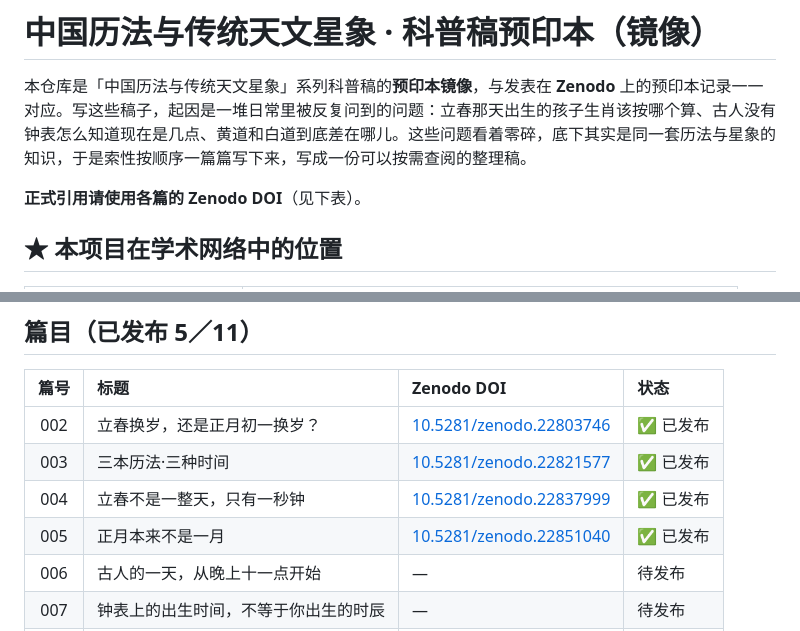
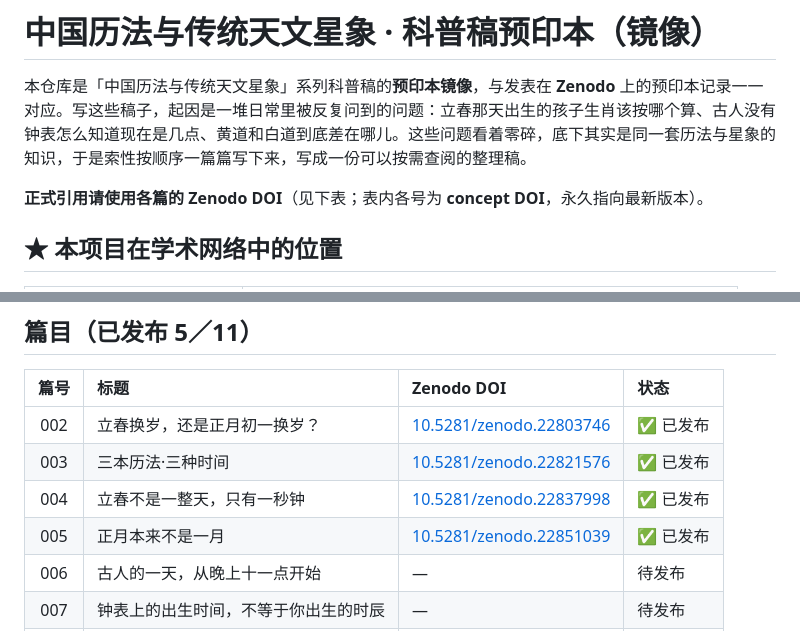
Before and after one commit to Kuangchujia/kuangchujia-preprints, a Markdown page: README.md, 2 parts joined by grey strips. Rendered like a GitHub page.

Commit message:
同步已发布预印本

```diff
--- a/README.md
+++ b/README.md
@@ -2,7 +2,7 @@
 
 本仓库是「中国历法与传统天文星象」系列科普稿的**预印本镜像**，与发表在 **Zenodo** 上的预印本记录一一对应。写这些稿子，起因是一堆日常里被反复问到的问题：立春那天出生的孩子生肖该按哪个算、古人没有钟表怎么知道现在是几点、黄道和白道到底差在哪儿。这些问题看着零碎，底下其实是同一套历法与星象的知识，于是索性按顺序一篇篇写下来，写成一份可以按需查阅的整理稿。
 
-**正式引用请使用各篇的 Zenodo DOI**（见下表）。
+**正式引用请使用各篇的 Zenodo DOI**（见下表；表内各号为 **concept DOI**，永久指向最新版本）。
 
 <!-- ANCHOR-BLOCK-BEGIN -->
 ## ★ 本项目在学术网络中的位置
@@ -28,9 +28,9 @@
 | 篇号 | 标题 | Zenodo DOI | 状态 |
 |:--:|:---|:---|:---|
 | 002 | 立春换岁，还是正月初一换岁？ | [10.5281/zenodo.22803746](https://doi.org/10.5281/zenodo.22803746) | ✅ 已发布 |
-| 003 | 三本历法·三种时间 | [10.5281/zenodo.22821577](https://doi.org/10.5281/zenodo.22821577) | ✅ 已发布 |
-| 004 | 立春不是一整天，只有一秒钟 | [10.5281/zenodo.22837999](https://doi.org/10.5281/zenodo.22837999) | ✅ 已发布 |
-| 005 | 正月本来不是一月 | [10.5281/zenodo.22851040](https://doi.org/10.5281/zenodo.22851040) | ✅ 已发布 |
+| 003 | 三本历法·三种时间 | [10.5281/zenodo.22821576](https://doi.org/10.5281/zenodo.22821576) | ✅ 已发布 |
+| 004 | 立春不是一整天，只有一秒钟 | [10.5281/zenodo.22837998](https://doi.org/10.5281/zenodo.22837998) | ✅ 已发布 |
+| 005 | 正月本来不是一月 | [10.5281/zenodo.22851039](https://doi.org/10.5281/zenodo.22851039) | ✅ 已发布 |
 | 006 | 古人的一天，从晚上十一点开始 | — | 待发布 |
 | 007 | 钟表上的出生时间，不等于你出生的时辰 | — | 待发布 |
 | 008 | 时间是怎么产生的？ | — | 待发布 |
```
